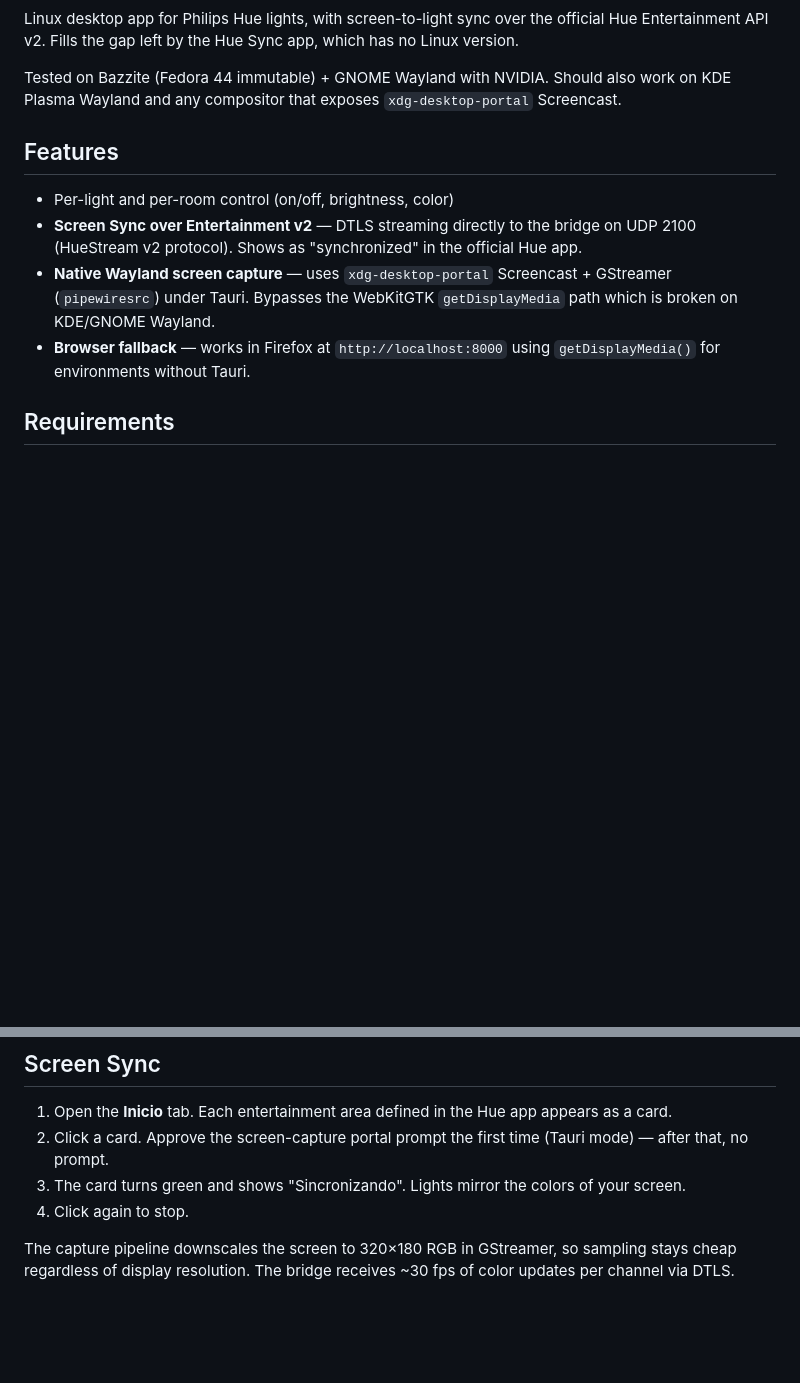
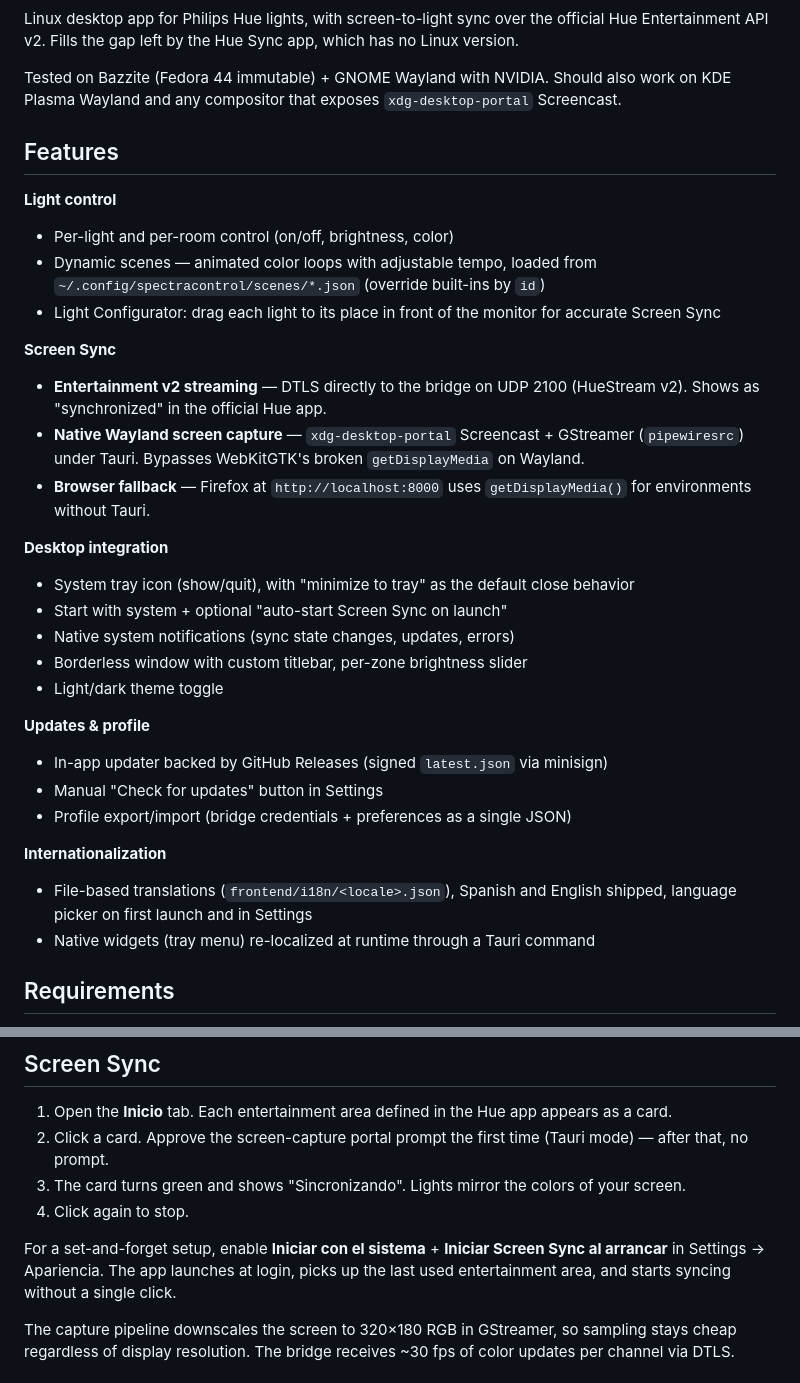
Before and after one commit to sebascode/SpectraControl_App, a Markdown page: README.md, 2 parts joined by grey strips. GitHub-like rendering; blank space fills up the shorter version.

```diff
--- a/README.md
+++ b/README.md
@@ -4,12 +8,37 @@ Linux desktop app for Philips Hue lights, with screen-to-light sync over the off
 
 Tested on Bazzite (Fedora 44 immutable) + GNOME Wayland with NVIDIA. Should also work on KDE Plasma Wayland and any compositor that exposes `xdg-desktop-portal` Screencast.
 
+<!-- TODO: drop screenshots in docs/screenshots/ and link them here.
+     Suggested set: home.png (entertainment zones), settings.png (settings drawer),
+     configurator.png (light positions editor). -->
+
 ## Features
 
+**Light control**
 - Per-light and per-room control (on/off, brightness, color)
-- **Screen Sync over Entertainment v2** — DTLS streaming directly to the bridge on UDP 2100 (HueStream v2 protocol). Shows as "synchronized" in the official Hue app.
-- **Native Wayland screen capture** — uses `xdg-desktop-portal` Screencast + GStreamer (`pipewiresrc`) under Tauri. Bypasses the WebKitGTK `getDisplayMedia` path which is broken on KDE/GNOME Wayland.
-- **Browser fallback** — works in Firefox at `http://localhost:8000` using `getDisplayMedia()` for environments without Tauri.
+- Dynamic scenes — animated color loops with adjustable tempo, loaded from `~/.config/spectracontrol/scenes/*.json` (override built-ins by `id`)
+- Light Configurator: drag each light to its place in front of the monitor for accurate Screen Sync
+
+**Screen Sync**
+- **Entertainment v2 streaming** — DTLS directly to the bridge on UDP 2100 (HueStream v2). Shows as "synchronized" in the official Hue app.
+- **Native Wayland screen capture** — `xdg-desktop-portal` Screencast + GStreamer (`pipewiresrc`) under Tauri. Bypasses WebKitGTK's broken `getDisplayMedia` on Wayland.
+- **Browser fallback** — Firefox at `http://localhost:8000` uses `getDisplayMedia()` for environments without Tauri.
+
+**Desktop integration**
+- System tray icon (show/quit), with "minimize to tray" as the default close behavior
+- Start with system + optional "auto-start Screen Sync on launch"
+- Native system notifications (sync state changes, updates, errors)
+- Borderless window with custom titlebar, per-zone brightness slider
+- Light/dark theme toggle
+
+**Updates & profile**
+- In-app updater backed by GitHub Releases (signed `latest.json` via minisign)
+- Manual "Check for updates" button in Settings
+- Profile export/import (bridge credentials + preferences as a single JSON)
+
+**Internationalization**
+- File-based translations (`frontend/i18n/<locale>.json`), Spanish and English shipped, language picker on first launch and in Settings
+- Native widgets (tray menu) re-localized at runtime through a Tauri command
 
 ## Requirements
 
@@ -120,6 +148,8 @@ If the `client_key` is missing (older pairings without `generateclientkey`), re-
 2. Click a card. Approve the screen-capture portal prompt the first time (Tauri mode) — after that, no prompt.
 3. The card turns green and shows "Sincronizando". Lights mirror the colors of your screen.
 4. Click again to stop.
+
+For a set-and-forget setup, enable **Iniciar con el sistema** + **Iniciar Screen Sync al arrancar** in Settings → Apariencia. The app launches at login, picks up the last used entertainment area, and starts syncing without a single click.
 
 The capture pipeline downscales the screen to 320×180 RGB in GStreamer, so sampling stays cheap regardless of display resolution. The bridge receives ~30 fps of color updates per channel via DTLS.
 
```
Also changed, not shown: other parts of README.md (+42 -20 lines).
